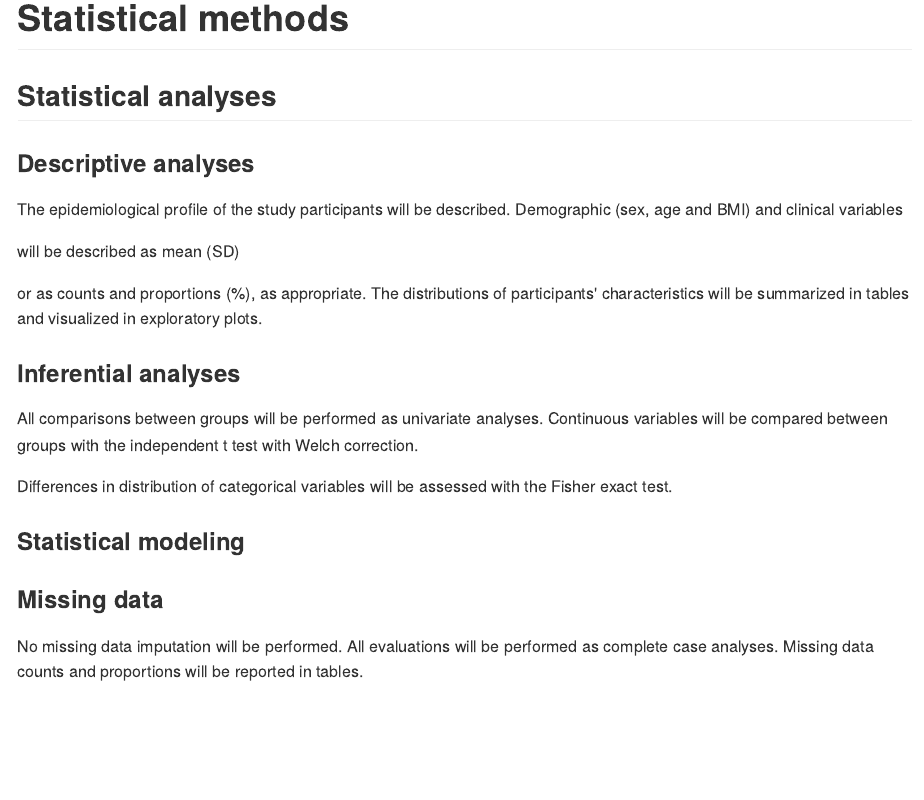
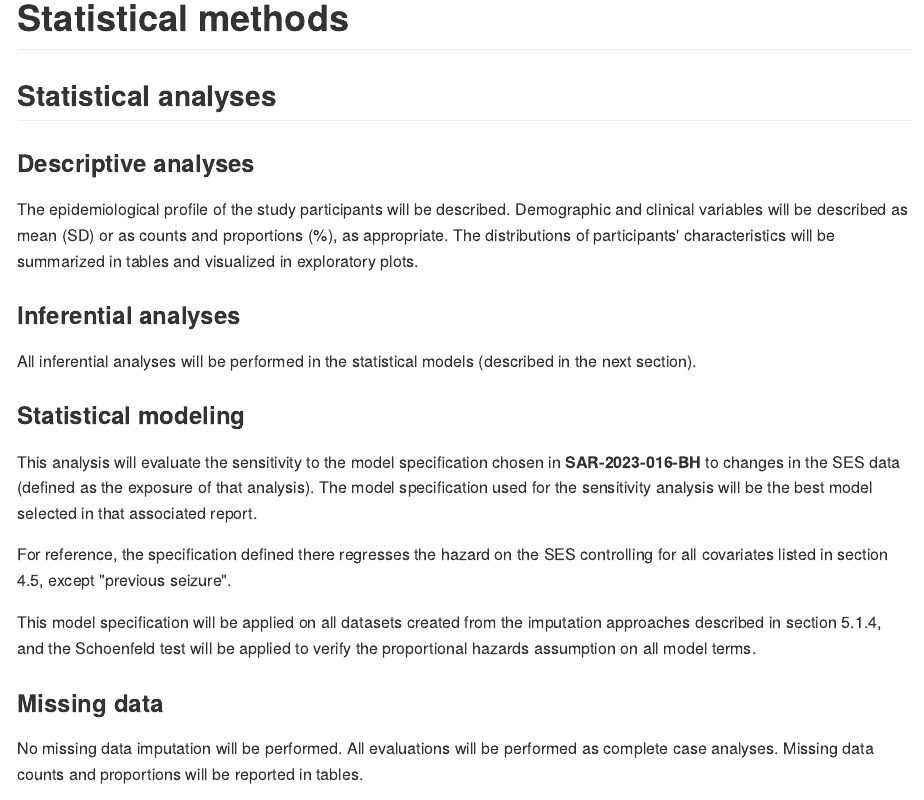
Before and after one commit to philsf-biostat/SAR-2023-017-BH, an R Markdown document (report/SAP-2023-017-BH-v01.Rmd): the page in a window 1100 px wide, from 3180 px down. The pictures show the output file report/SAP-2023-017-BH-v01.md that the author committed with the source, drawn offline in the style of GitHub.

Commit message:
statistical methods

```diff
--- a/report/SAP-2023-017-BH-v01.Rmd
+++ b/report/SAP-2023-017-BH-v01.Rmd
@@ -211,31 +211,28 @@ Death after a brain injury.
 
 The epidemiological profile of the study participants will be described.
 Demographic
-(sex, age and BMI)
 and clinical variables
-<!-- ( [vars] ) -->
 will be described as
 mean (SD)
-<!-- median (IQR) -->
 or as counts and proportions (%), as appropriate.
 The distributions of participants' characteristics will be summarized in tables and visualized in exploratory plots.
 
 ### Inferential analyses
 
-All comparisons between groups will be performed as univariate analyses.
-Continuous variables will be compared between groups with the
-independent t test with Welch correction.
-<!-- paired t test. -->
-<!-- Mann-Whitney test. -->
-<!-- signed rank Wilcoxon test. -->
-Differences in distribution of categorical variables will be assessed with the
-Fisher exact test.
-<!-- chi-square test. -->
-<!-- McNemar test. -->
-
-<!-- All inferential analyses will be performed in the statistical models (described in the next section). -->
+All inferential analyses will be performed in the statistical models (described in the next section).
 
 ### Statistical modeling
+
+This analysis will evaluate the sensitivity to the model specification chosen in **SAR-2023-016-BH** to changes in the SES data (defined as the exposure of that analysis).
+The model specification used for the sensitivity analysis will be the best model selected in that associated report.
+
+For reference, the specification defined there regresses the hazard on the SES controlling for all covariates listed in section 4.5, except "previous seizure".
+
+<!-- $$HR \sim exposure + Sex + Race + AGE + EDUCATION + -->
+<!--   EMPLOYMENT + ResDis + RURALdc + RehabPay1 + SCI + PROBLEMUse + -->
+<!--   FIMMOTD4 + FIMCOGD4$$ -->
+
+This model specification will be applied on all datasets created from the imputation approaches described in section 5.1.4, and the Schoenfeld test will be applied to verify the proportional hazards assumption on all model terms.
 
 ### Missing data
 
```
Also changed, not shown: report/SAP-2023-017-BH-v02.Rmd (+12 -15 lines), report/SAP-2023-017-BH-v01.md, report/SAP-2023-017-BH-v02.md.
